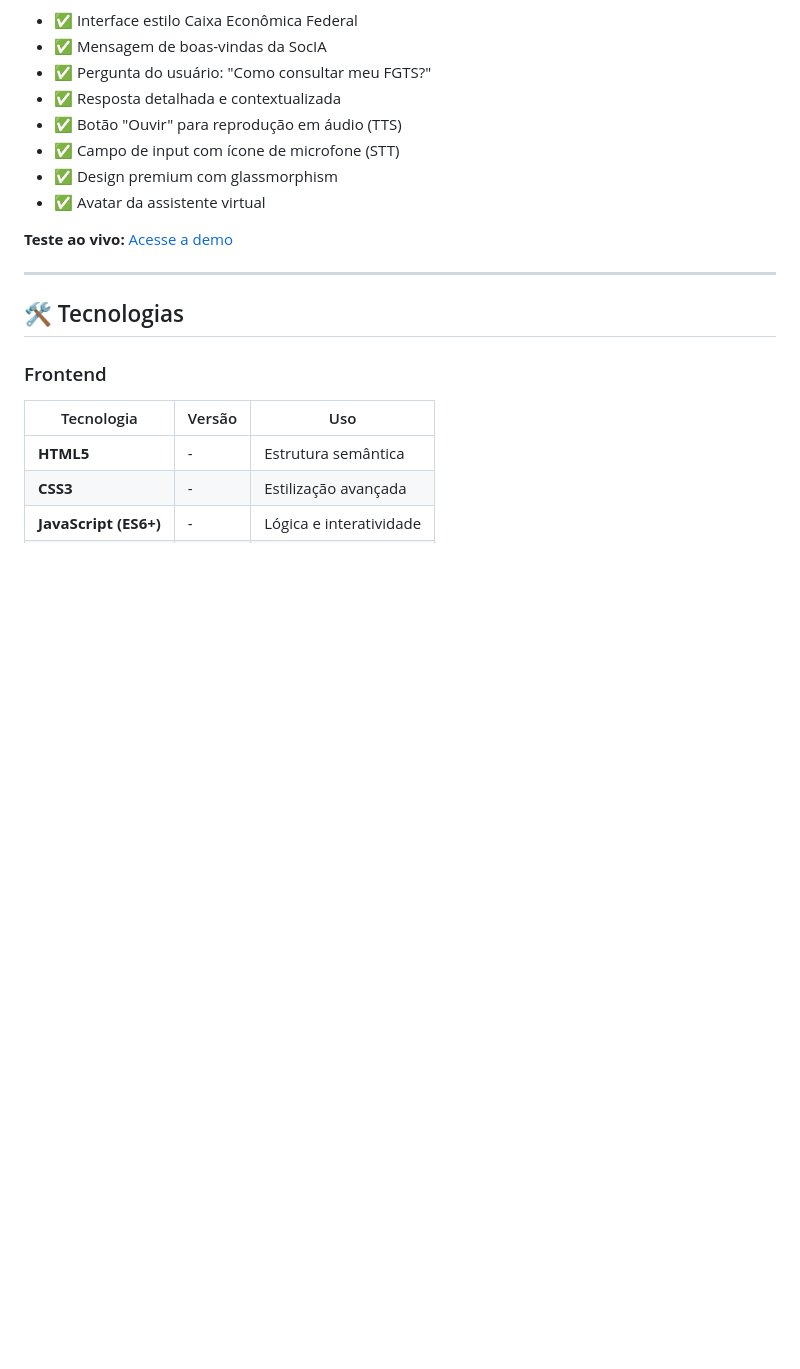
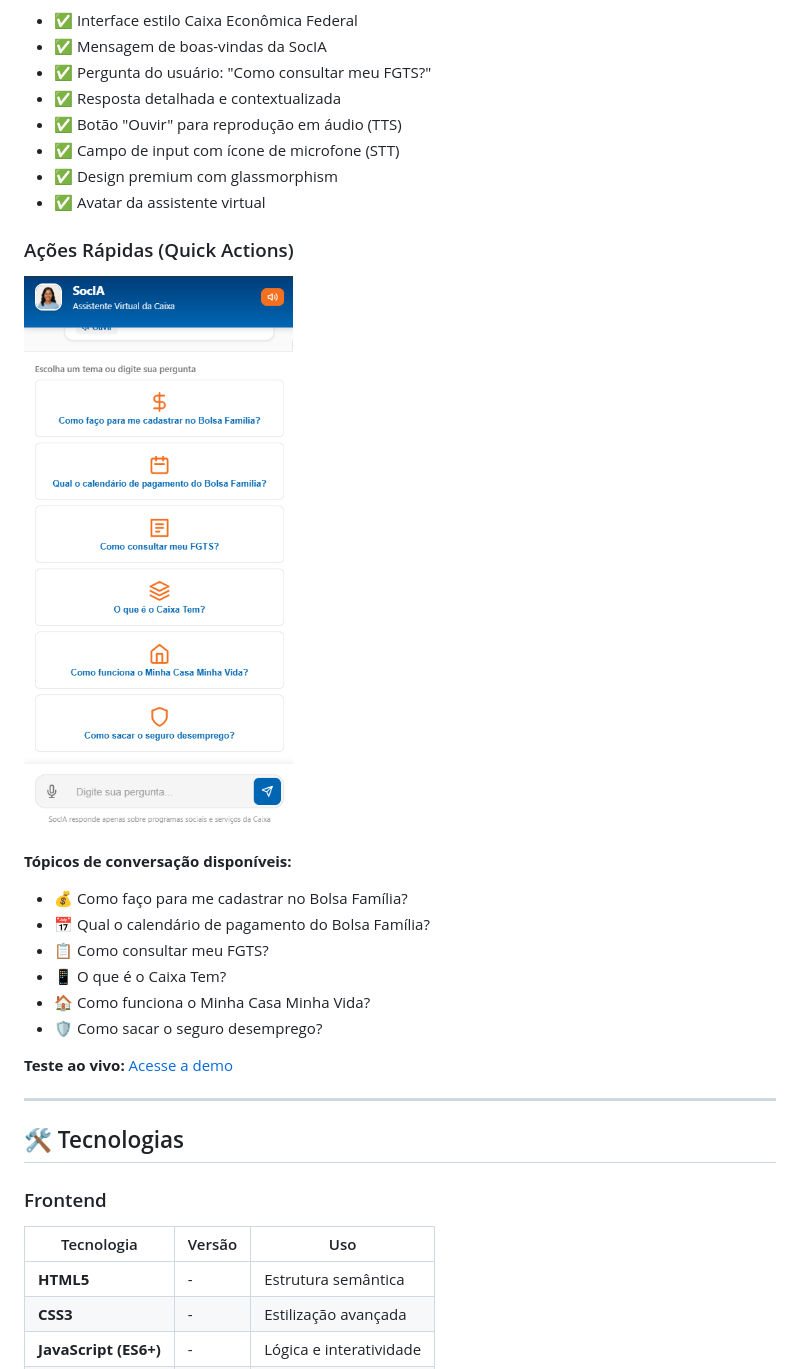
Before and after one commit to lincon-ac/next_socia, a Markdown page: README.md, the part around the change. GitHub-like rendering; blank space fills up the shorter version.

Commit message:
docs: Atualiza README com screenshot DEMO-2 das quick actions

```diff
--- a/README.md
+++ b/README.md
@@ -134,6 +134,18 @@ A SocIA possui uma persona humanizada e profissional:
 - ✅ Campo de input com ícone de microfone (STT)
 - ✅ Design premium com glassmorphism
 - ✅ Avatar da assistente virtual
+
+### Ações Rápidas (Quick Actions)
+
+![Quick Actions](DEMO-2.png)
+
+**Tópicos de conversação disponíveis:**
+- 💰 Como faço para me cadastrar no Bolsa Família?
+- 📅 Qual o calendário de pagamento do Bolsa Família?
+- 📋 Como consultar meu FGTS?
+- 📱 O que é o Caixa Tem?
+- 🏠 Como funciona o Minha Casa Minha Vida?
+- 🛡️ Como sacar o seguro desemprego?
 
 **Teste ao vivo:** [Acesse a demo](https://lincon-ac.github.io/next_socia)
 
```
